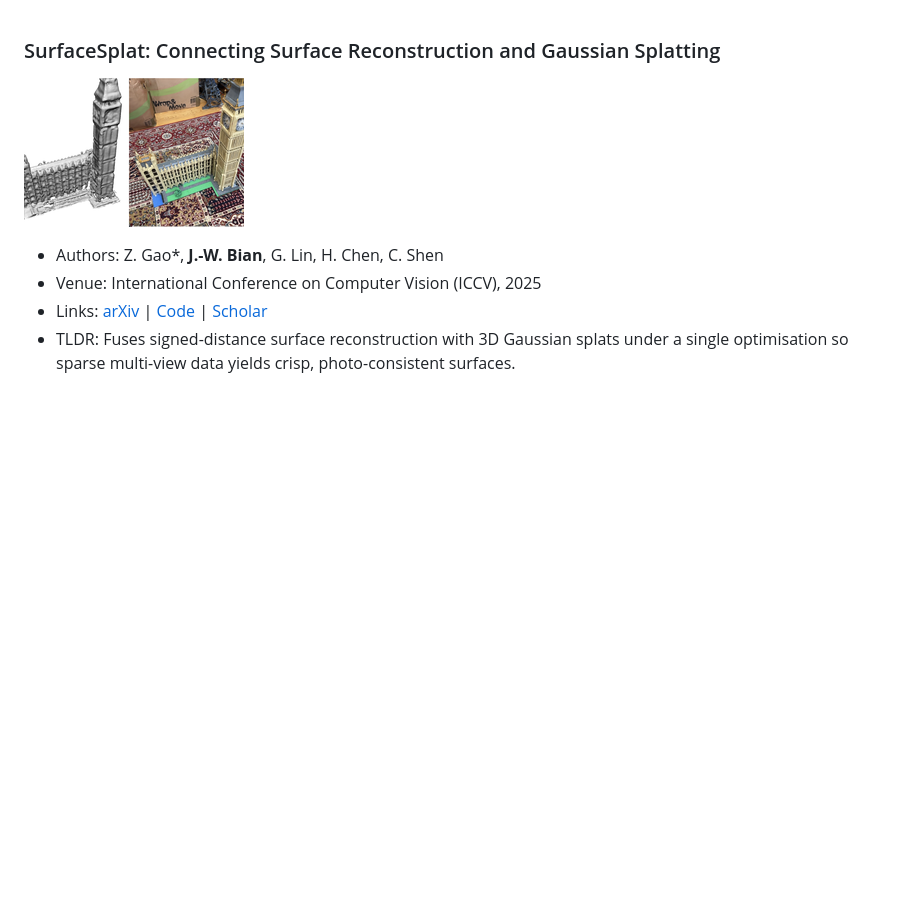
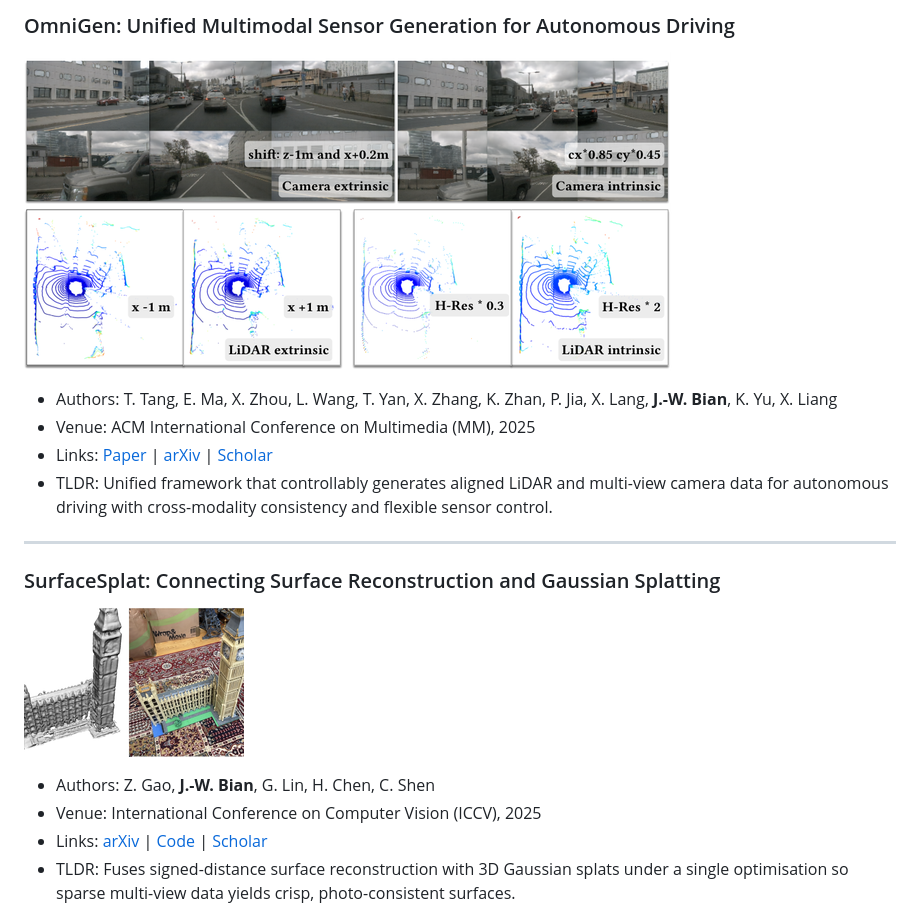
Before and after one commit to JiawangBian/jiawangbian.github.io, a Markdown page: publications.md, the part around one of its changes. GitHub-like rendering; pictures changed too: assets/images/publications/omnigen.png (added); blank space fills up the shorter version.

```diff
--- a/publications.md
+++ b/publications.md
@@ -1,7 +1,17 @@
+### OmniGen: Unified Multimodal Sensor Generation for Autonomous Driving
+![OmniGen](assets/images/publications/omnigen.png)
+
+- Authors: T. Tang, E. Ma, X. Zhou, L. Wang, T. Yan, X. Zhang, K. Zhan, P. Jia, X. Lang, **J.-W. Bian**, K. Yu, X. Liang
+- Venue: ACM International Conference on Multimedia (MM), 2025
+- Links: [Paper](https://doi.org/10.1145/3746027.3754772) | [arXiv](https://arxiv.org/abs/2512.14225) | [Scholar](https://scholar.google.com/scholar?q=OmniGen%3A%20Unified%20Multimodal%20Sensor%20Generation%20for%20Autonomous%20Driving)
+- TLDR: Unified framework that controllably generates aligned LiDAR and multi-view camera data for autonomous driving with cross-modality consistency and flexible sensor control.
+
+---
+
 ### SurfaceSplat: Connecting Surface Reconstruction and Gaussian Splatting
 ![SurfaceSplat](assets/images/publications/surface_splat.png)
 
-- Authors: Z. Gao*, **J.-W. Bian**, G. Lin, H. Chen, C. Shen
+- Authors: Z. Gao, **J.-W. Bian**, G. Lin, H. Chen, C. Shen
 - Venue: International Conference on Computer Vision (ICCV), 2025
 - Links: [arXiv](https://arxiv.org/abs/2507.15602) | [Code](https://github.com/Gaozihui/SurfaceSplat) | [Scholar](https://scholar.google.com/scholar?q=SurfaceSplat%3A%20Connecting%20Surface%20Reconstruction%20and%20Gaussian%20Splatting)
 - TLDR: Fuses signed-distance surface reconstruction with 3D Gaussian splats under a single optimisation so sparse multi-view data yields crisp, photo-consistent surfaces.
```
Also changed, not shown: other parts of publications.md (+1 -1 lines), 8 other files.
